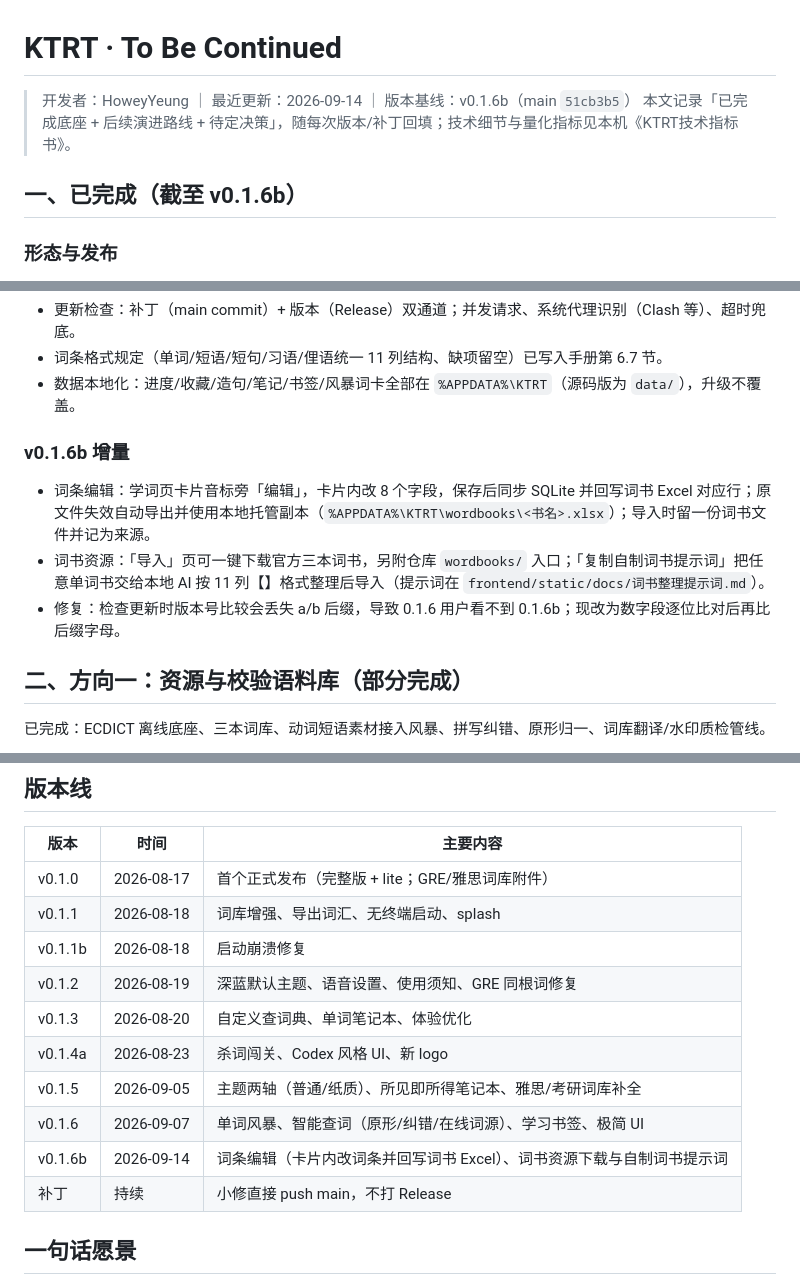
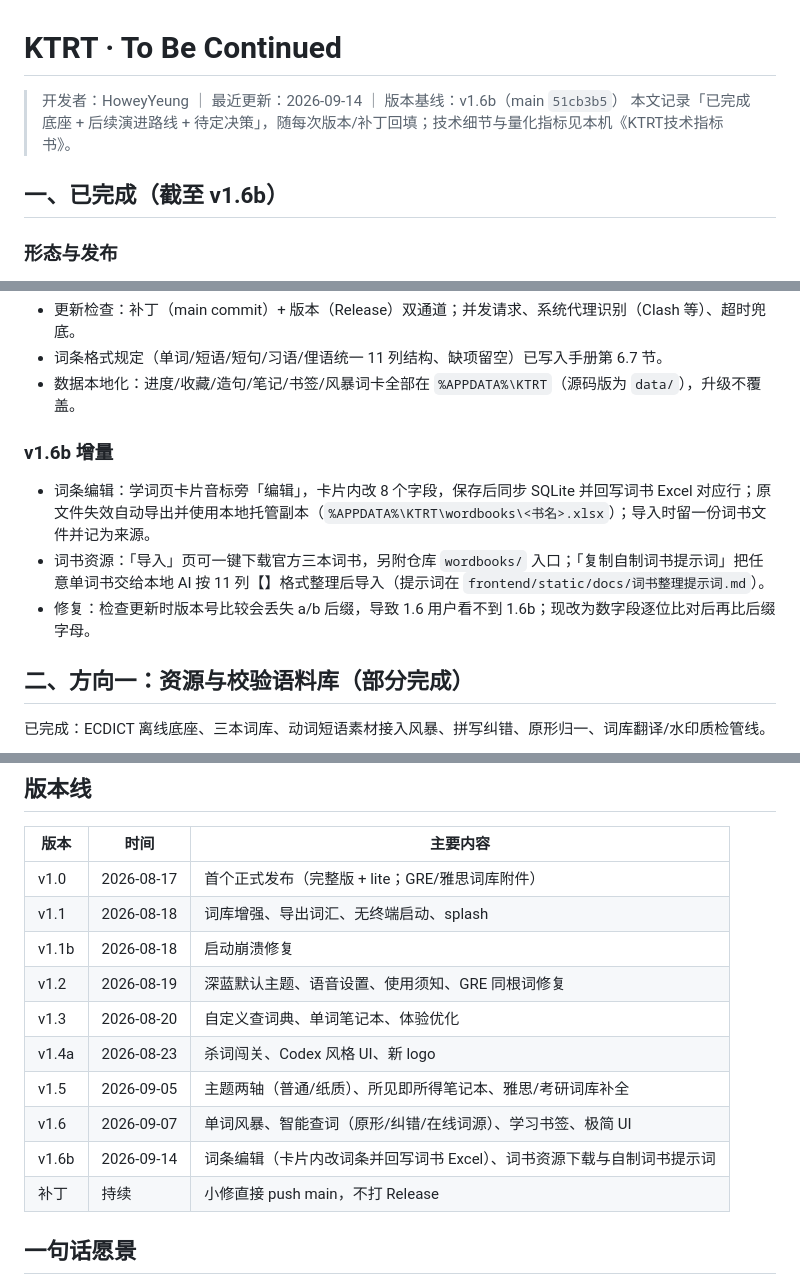
Before and after one commit to HoweyYang/KTRT, a Markdown page: docs/TO_BE_CONTINUED.md, 3 parts joined by grey strips. Drawn GitHub-style.

```diff
--- a/docs/TO_BE_CONTINUED.md
+++ b/docs/TO_BE_CONTINUED.md
@@ -1,9 +1,9 @@
 # KTRT · To Be Continued
 
-> 开发者：HoweyYeung ｜ 最近更新：2026-09-14 ｜ 版本基线：v0.1.6b（main `51cb3b5`）
+> 开发者：HoweyYeung ｜ 最近更新：2026-09-14 ｜ 版本基线：v1.6b（main `51cb3b5`）
 > 本文记录「已完成底座 + 后续演进路线 + 待定决策」，随每次版本/补丁回填；技术细节与量化指标见本机《KTRT技术指标书》。
 
-## 一、已完成（截至 v0.1.6b）
+## 一、已完成（截至 v1.6b）
 
 ### 形态与发布
 
@@ -63,11 +63,11 @@
 - 词条格式规定（单词/短语/短句/习语/俚语统一 11 列结构、缺项留空）已写入手册第 6.7 节。
 - 数据本地化：进度/收藏/造句/笔记/书签/风暴词卡全部在 `%APPDATA%\KTRT`（源码版为 `data/`），升级不覆盖。
 
-### v0.1.6b 增量
+### v1.6b 增量
 
 - 词条编辑：学词页卡片音标旁「编辑」，卡片内改 8 个字段，保存后同步 SQLite 并回写词书 Excel 对应行；原文件失效自动导出并使用本地托管副本（`%APPDATA%\KTRT\wordbooks\<书名>.xlsx`）；导入时留一份词书文件并记为来源。
 - 词书资源：「导入」页可一键下载官方三本词书，另附仓库 `wordbooks/` 入口；「复制自制词书提示词」把任意单词书交给本地 AI 按 11 列【】格式整理后导入（提示词在 `frontend/static/docs/词书整理提示词.md`）。
-- 修复：检查更新时版本号比较会丢失 a/b 后缀，导致 0.1.6 用户看不到 0.1.6b；现改为数字段逐位比对后再比后缀字母。
+- 修复：检查更新时版本号比较会丢失 a/b 后缀，导致 1.6 用户看不到 1.6b；现改为数字段逐位比对后再比后缀字母。
 
 ## 二、方向一：资源与校验语料库（部分完成）
 
@@ -123,15 +123,15 @@
 
 | 版本 | 时间 | 主要内容 |
 |---|---|---|
-| v0.1.0 | 2026-08-17 | 首个正式发布（完整版 + lite；GRE/雅思词库附件） |
-| v0.1.1 | 2026-08-18 | 词库增强、导出词汇、无终端启动、splash |
-| v0.1.1b | 2026-08-18 | 启动崩溃修复 |
-| v0.1.2 | 2026-08-19 | 深蓝默认主题、语音设置、使用须知、GRE 同根词修复 |
-| v0.1.3 | 2026-08-20 | 自定义查词典、单词笔记本、体验优化 |
-| v0.1.4a | 2026-08-23 | 杀词闯关、Codex 风格 UI、新 logo |
-| v0.1.5 | 2026-09-05 | 主题两轴（普通/纸质）、所见即所得笔记本、雅思/考研词库补全 |
-| v0.1.6 | 2026-09-07 | 单词风暴、智能查词（原形/纠错/在线词源）、学习书签、极简 UI |
-| v0.1.6b | 2026-09-14 | 词条编辑（卡片内改词条并回写词书 Excel）、词书资源下载与自制词书提示词 |
+| v1.0 | 2026-08-17 | 首个正式发布（完整版 + lite；GRE/雅思词库附件） |
+| v1.1 | 2026-08-18 | 词库增强、导出词汇、无终端启动、splash |
+| v1.1b | 2026-08-18 | 启动崩溃修复 |
+| v1.2 | 2026-08-19 | 深蓝默认主题、语音设置、使用须知、GRE 同根词修复 |
+| v1.3 | 2026-08-20 | 自定义查词典、单词笔记本、体验优化 |
+| v1.4a | 2026-08-23 | 杀词闯关、Codex 风格 UI、新 logo |
+| v1.5 | 2026-09-05 | 主题两轴（普通/纸质）、所见即所得笔记本、雅思/考研词库补全 |
+| v1.6 | 2026-09-07 | 单词风暴、智能查词（原形/纠错/在线词源）、学习书签、极简 UI |
+| v1.6b | 2026-09-14 | 词条编辑（卡片内改词条并回写词书 Excel）、词书资源下载与自制词书提示词 |
 | 补丁 | 持续 | 小修直接 push main，不打 Release |
 
 ## 一句话愿景
```
Also changed, not shown: README.md (+11 -11 lines), docs/使用教程.md (+3 -3 lines).
